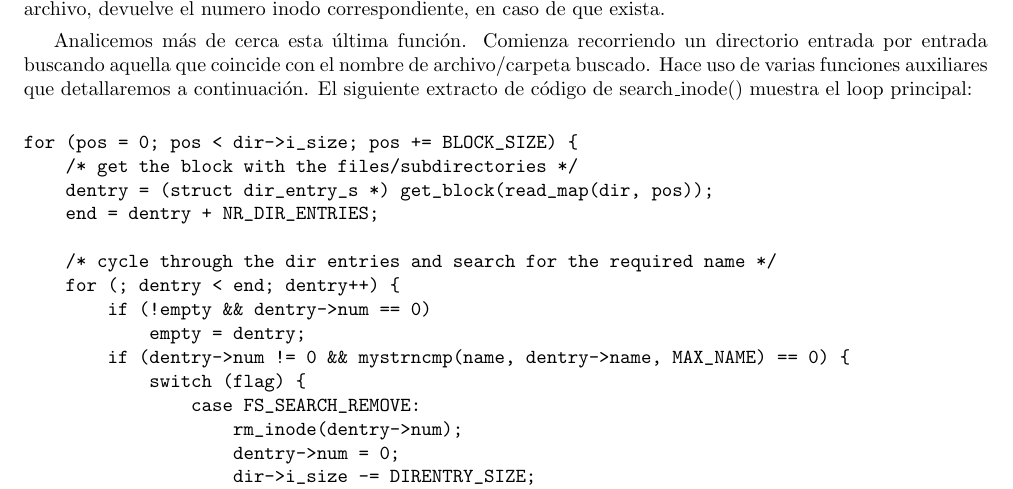
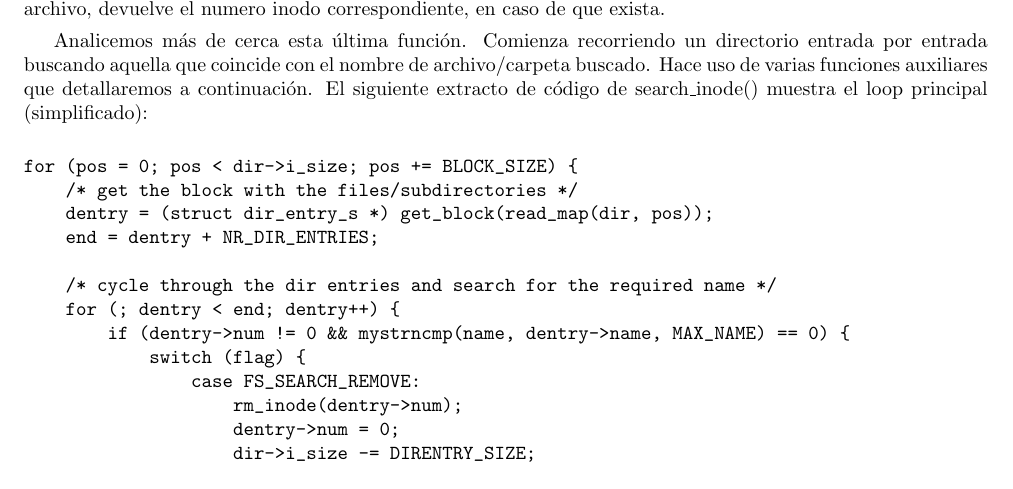
Before and after one commit to jpbottaro/minios, a LaTeX document (doc/informe/src/informe.tex, which reads doc/informe/src/contenido/minix.tex): part of page 13 of 16, cut so that both start at the same text. Compiled offline with pdfLaTeX.

Commit message:
informe: simplify pasted code in inode explanation

```diff
--- a/doc/informe/src/contenido/minix.tex
+++ b/doc/informe/src/contenido/minix.tex
@@ -214,7 +214,7 @@ Analicemos más de cerca esta última función. Comienza recorriendo un
 directorio entrada por entrada buscando aquella que coincide con el nombre de
 archivo/carpeta buscado. Hace uso de varias funciones auxiliares que
 detallaremos a continuación. El siguiente extracto de código de search\_inode()
-muestra el loop principal:
+muestra el loop principal (simplificado):
 
 \begin{verbatim}
 for (pos = 0; pos < dir->i_size; pos += BLOCK_SIZE) {
@@ -224,8 +224,6 @@ for (pos = 0; pos < dir->i_size; pos += BLOCK_SIZE) {
 
     /* cycle through the dir entries and search for the required name */
     for (; dentry < end; dentry++) {
-        if (!empty && dentry->num == 0)
-            empty = dentry;
         if (dentry->num != 0 && mystrncmp(name, dentry->name, MAX_NAME) == 0) {
             switch (flag) {
                 case FS_SEARCH_REMOVE:
```
